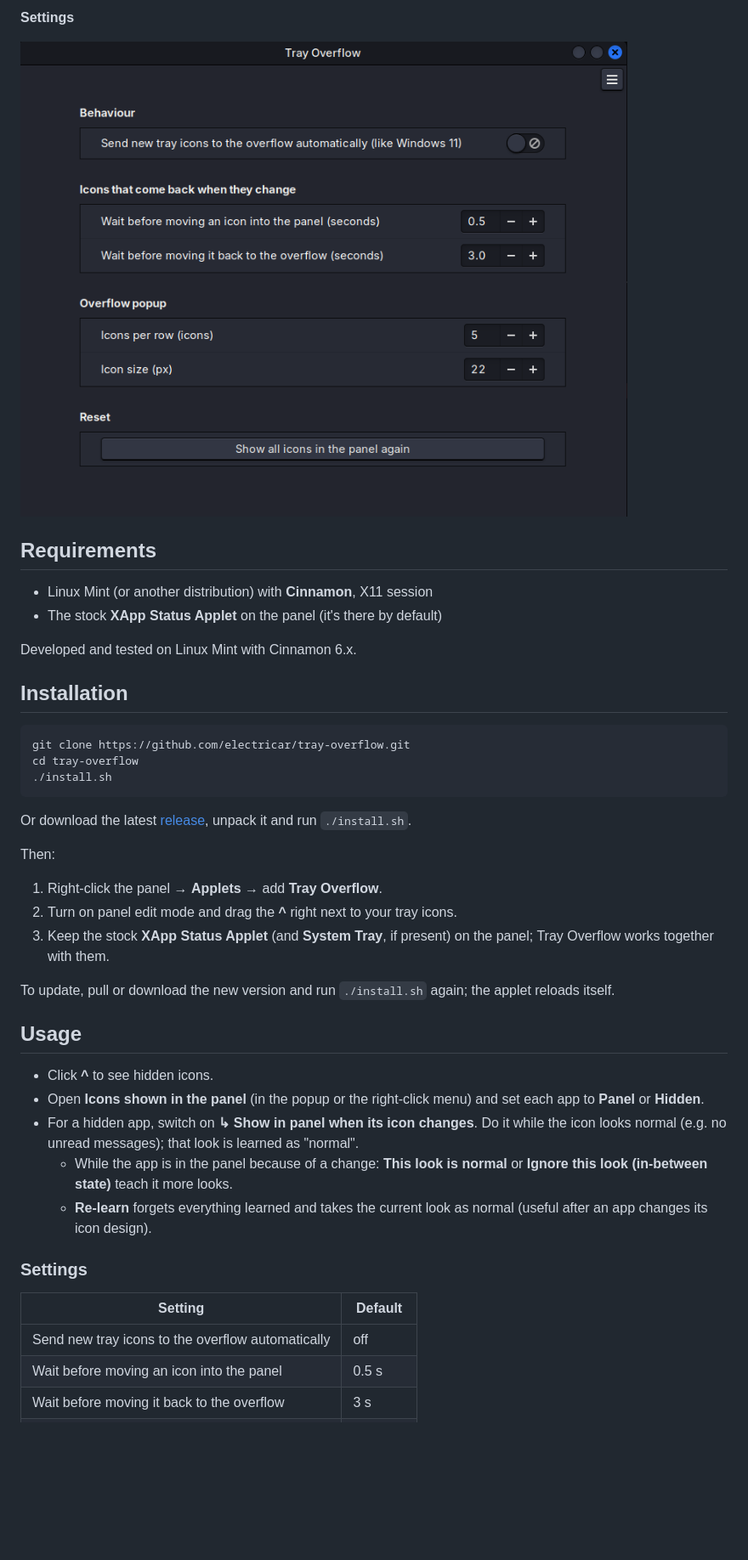
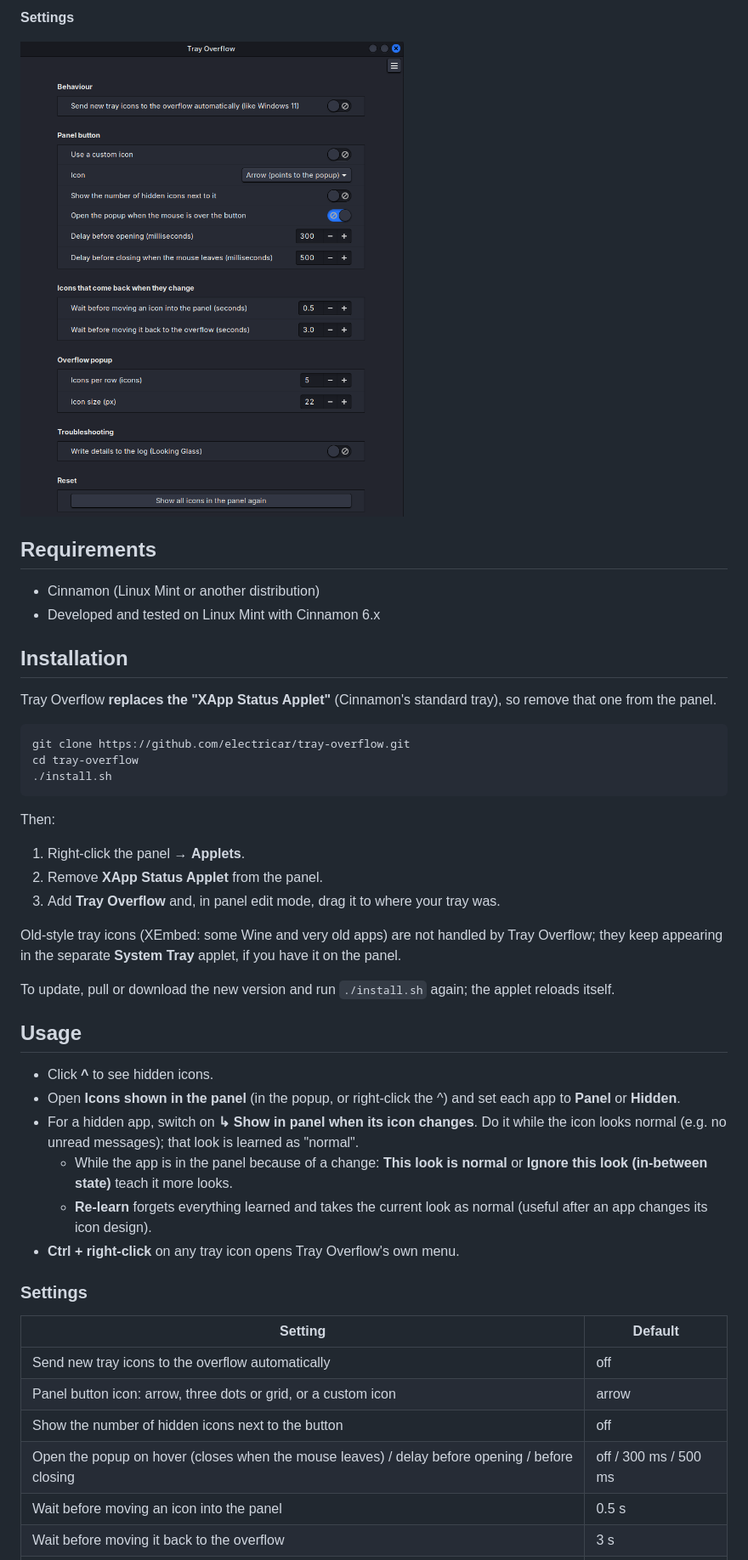
Before and after one commit to electricar/tray-overflow, a Markdown page: README.md, the part around one of its changes. Shown at 85% size. GitHub-like rendering; pictures changed too: screenshots/settings.png; blank space fills up the shorter version.

Commit message:
Tray Overflow 2.0: complete tray, replaces the XApp Status Applet

````diff
--- a/README.md
+++ b/README.md
@@ -30,12 +28,12 @@ choose which tray icons stay in the panel and which are tucked away in a popup.
 
 ## Requirements
 
-- Linux Mint (or another distribution) with **Cinnamon**, X11 session
-- The stock **XApp Status Applet** on the panel (it's there by default)
-
-Developed and tested on Linux Mint with Cinnamon 6.x.
+- Cinnamon (Linux Mint or another distribution)
+- Developed and tested on Linux Mint with Cinnamon 6.x
 
 ## Installation
+
+Tray Overflow **replaces the "XApp Status Applet"** (Cinnamon's standard tray), so remove that one from the panel.
 
 ```bash
 git clone https://github.com/electricar/tray-overflow.git
@@ -43,29 +41,33 @@ cd tray-overflow
 ./install.sh
 ```
 
-Or download the latest [release](https://github.com/electricar/tray-overflow/releases), unpack it and run `./install.sh`.
-
 Then:
 
-1. Right-click the panel → **Applets** → add **Tray Overflow**.
-2. Turn on panel edit mode and drag the **^** right next to your tray icons.
-3. Keep the stock **XApp Status Applet** (and **System Tray**, if present) on the panel; Tray Overflow works together with them.
+1. Right-click the panel → **Applets**.
+2. Remove **XApp Status Applet** from the panel.
+3. Add **Tray Overflow** and, in panel edit mode, drag it to where your tray was.
+
+Old-style tray icons (XEmbed: some Wine and very old apps) are not handled by Tray Overflow; they keep appearing in the separate **System Tray** applet, if you have it on the panel.
 
 To update, pull or download the new version and run `./install.sh` again; the applet reloads itself.
 
 ## Usage
 
 - Click **^** to see hidden icons.
-- Open **Icons shown in the panel** (in the popup or the right-click menu) and set each app to **Panel** or **Hidden**.
+- Open **Icons shown in the panel** (in the popup, or right-click the ^) and set each app to **Panel** or **Hidden**.
 - For a hidden app, switch on **↳ Show in panel when its icon changes**. Do it while the icon looks normal (e.g. no unread messages); that look is learned as "normal".
   - While the app is in the panel because of a change: **This look is normal** or **Ignore this look (in-between state)** teach it more looks.
   - **Re-learn** forgets everything learned and takes the current look as normal (useful after an app changes its icon design).
+- **Ctrl + right-click** on any tray icon opens Tray Overflow's own menu.
 
 ### Settings
 
 | Setting | Default |
 |---|---|
 | Send new tray icons to the overflow automatically | off |
+| Panel button icon: arrow, three dots or grid, or a custom icon | arrow |
+| Show the number of hidden icons next to the button | off |
+| Open the popup on hover (closes when the mouse leaves) / delay before opening / before closing | off / 300 ms / 500 ms |
 | Wait before moving an icon into the panel | 0.5 s |
 | Wait before moving it back to the overflow | 3 s |
 | Icons per row / icon size in the popup | 5 / 22 px |
````
Also changed, not shown: other parts of README.md (+9 -15 lines), CHANGELOG.md (+12 -0 lines), screenshots/list.png, 3 other files.
